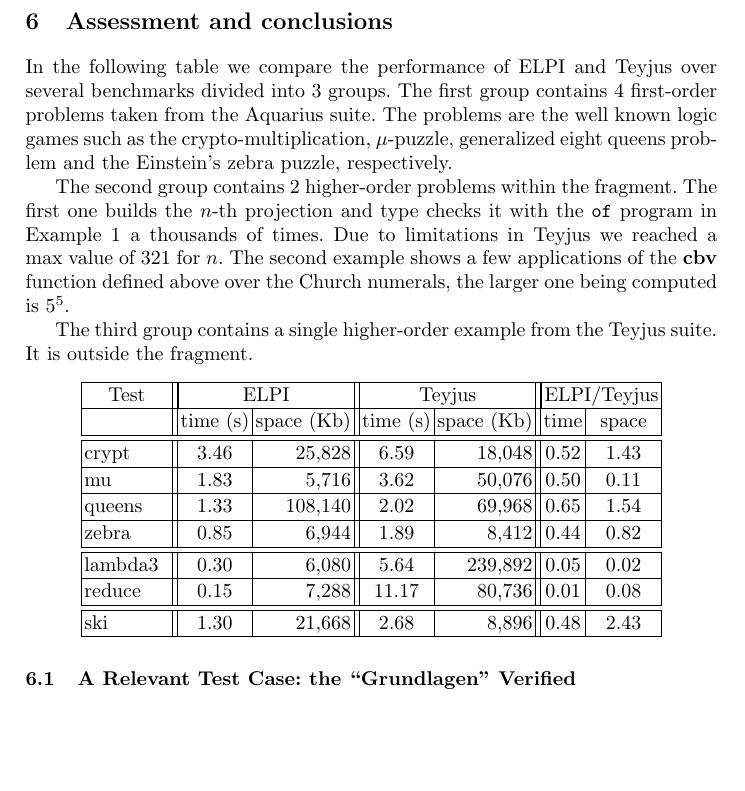
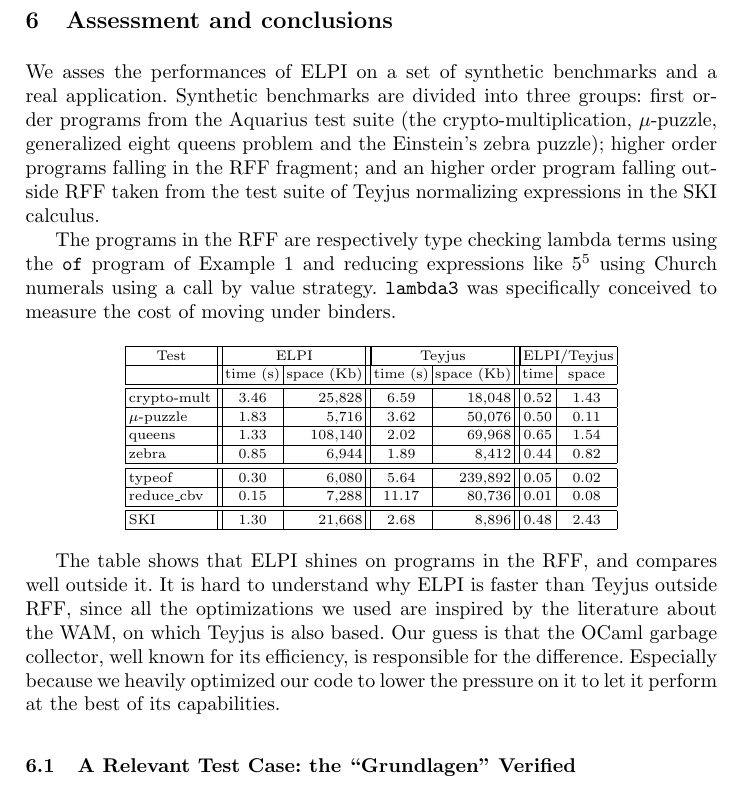
Before and after one commit to LPCIC/matita, a LaTeX paper (LPAR2015/lpar2015.tex): part of page 7 of 9, cut so that both start at the same text, the shorter picture padded with empty space. Compiled offline with pdfLaTeX.

Commit message:
some work on last section

```diff
--- a/LPAR2015/lpar2015.tex
+++ b/LPAR2015/lpar2015.tex
@@ -615,59 +615,61 @@
 
 \section{Assessment and conclusions}\label{sec:benchmarks}
 
-In the following table we compare the performance of ELPI and Teyjus over
-several benchmarks divided into 3 groups.  The first group contains 4
-first-order problems taken from the Aquarius suite. The problems are the well
-known logic games such as the crypto-multiplication, $\mu$-puzzle,
-generalized eight queens problem and the Einstein's zebra puzzle,
-respectively.
+We asses the performances of \elpi{} on a set of synthetic benchmarks and
+a real application.  Synthetic benchmarks are divided into three groups:
+first order programs from the Aquarius test suite (the
+crypto-multiplication, $\mu$-puzzle,
+generalized eight queens problem and the Einstein's zebra puzzle);
+higher order programs falling in the RFF fragment; and an higher
+order program falling outside RFF taken from the test suite of
+\tedius{} normalizing expressions in the SKI calculus.
 
-The second group contains 2 higher-order problems within the fragment. The
-first one builds the $n$-th projection and type checks it with the \verb+of+
-program in Example 1 a thousands of times.
-Due to limitations in \tedius{} we reached a max
-value of 321 for $n$.
-% fails to manipulate terms with nesting factor more than $2^{16}$.
-The second
-example shows a few applications of the {\bf cbv} function defined above over
-the Church numerals, the larger one being computed is $5^5$.
-
-The third group contains a single higher-order example from the \tedius{}
-suite.  It is outside the fragment.
+The programs in the RFF are respectively type checking lambda terms using
+the \verb+of+ program of Example~\ref{example1} and reducing expressions like
+$5^5$ using Church numerals using a call by value strategy. \verb+lambda3+ was
+specifically conceived to measure the cost of moving under binders.
 
 \begin{center}
-
+  \scriptsize
   \begin{tabular}{|p{1.5cm}||c|r||c|r||c|c|}
     \hline
       \multicolumn{1}{|c||}{Test} &
       \multicolumn{2}{|c||}{ELPI} &
       \multicolumn{2}{|c||}{\tedius{}} &
-    \multicolumn{2}{|c|}{ELPI/\tedius{}} \\
+      \multicolumn{2}{|c|}{ELPI/\tedius{}} \\
     \hline
     &  time (s)     & space (Kb)  & time (s) & space (Kb) &  time & space \\
 
     \hline
     \hline
-    crypt &  3.46 & 25,828  & 6.59 & 18,048 &  0.52 & 1.43 \\
+    crypto-mult &  3.46 & 25,828  & 6.59 & 18,048 &  0.52 & 1.43 \\
     \hline
-    mu &  1.83 & 5,716 &  3.62 & 50,076 &  0.50 & 0.11 \\
+    $\mu$-puzzle &  1.83 & 5,716 &  3.62 & 50,076 &  0.50 & 0.11 \\
     \hline
     queens &  1.33  & 108,140 &  2.02 & 69,968 &  0.65 & 1.54 \\
     \hline
     zebra &  0.85 & 6,944 &  1.89 & 8,412 &  0.44 & 0.82 \\
     \hline
     \hline
-    lambda3 &  0.30 & 6,080 &  5.64 & 239,892 &  0.05 & 0.02 \\
+    typeof &  0.30 & 6,080 &  5.64 & 239,892 &  0.05 & 0.02 \\
     \hline
-    reduce &  0.15 & 7,288 &   11.17 & 80,736  & 0.01 & 0.08 \\
+    reduce\_cbv &  0.15 & 7,288 &   11.17 & 80,736  & 0.01 & 0.08 \\
     \hline
     \hline
-    ski &  1.30 & 21,668 &  2.68 & 8,896  & 0.48 & 2.43 \\
+    SKI &  1.30 & 21,668 &  2.68 & 8,896  & 0.48 & 2.43 \\
     \hline
 
   \end{tabular}
+\end{center}
 
- \end{center}
+The table shows that \elpi{} shines on programs in the RFF, and compares well
+outside it.  It is hard to understand why \elpi{} is faster than \tedius{}
+outside RFF, since all the optimizations we used are inspired by the
+literature about the WAM, on which \tedius{} is also based.  Our guess is that
+the OCaml garbage collector, well known for its efficiency, is responsible for
+the difference. Especially because we heavily optimized our code to lower the
+pressure on it to let it perform at the best of its
+capabilities.
 
 \input{helena}
 
```
